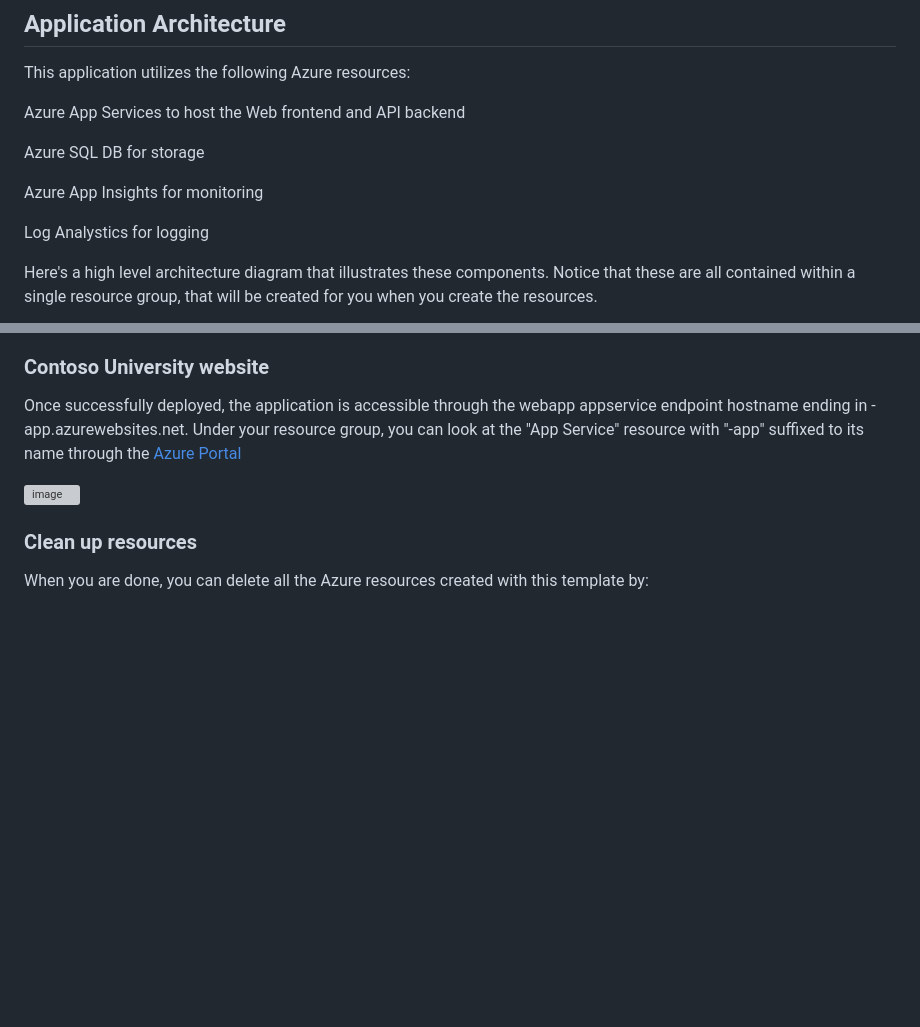
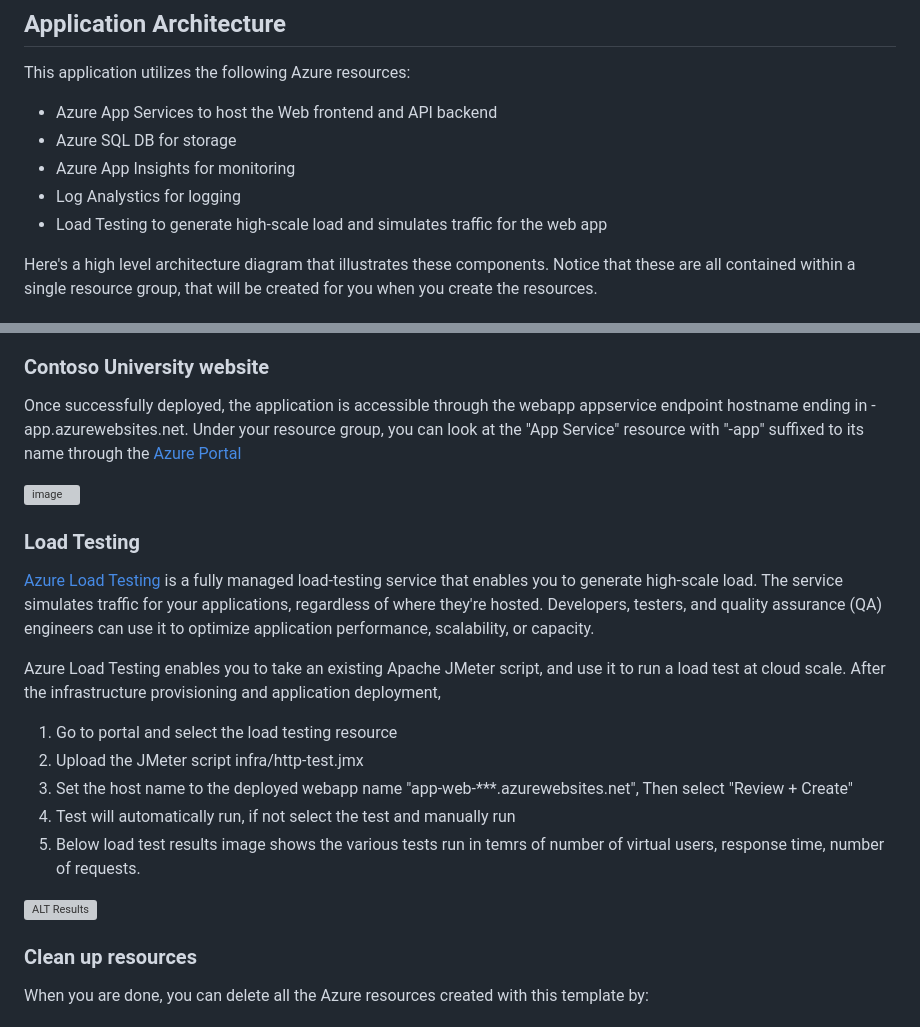
Before and after one commit to Azure-Samples/app-templates-dotnet-azuresql-appservice, a Markdown page: README.md, 2 parts joined by grey strips. Rendered like a GitHub page; blank space fills up the shorter version; grey boxes are pictures that could not be loaded.

Commit message:
Readme updates for Azure load testing

```diff
--- a/README.md
+++ b/README.md
@@ -24,13 +24,11 @@ This sample application is structured in a way to be compatible with [Azure Deve
 ## Application Architecture
 This application utilizes the following Azure resources:
 
-Azure App Services to host the Web frontend and API backend
-
-Azure SQL DB for storage
-
-Azure App Insights for monitoring
-
-Log Analystics for logging
+- Azure App Services to host the Web frontend and API backend
+- Azure SQL DB for storage
+- Azure App Insights for monitoring
+- Log Analystics for logging
+- Load Testing to generate high-scale load and simulates traffic for the web app
 
 Here's a high level architecture diagram that illustrates these components. Notice that these are all contained within a single resource group, that will be created for you when you create the resources.
 
@@ -172,6 +170,19 @@ Once successfully deployed, the application is accessible through the webapp app
 
 <img width="497" alt="image" src="https://user-images.githubusercontent.com/61921020/218220729-2dcc60cb-b3b6-47a9-9f62-508d2be83490.png">
 
+### Load Testing
+[Azure Load Testing](https://learn.microsoft.com/en-us/azure/load-testing/overview-what-is-azure-load-testing) is a fully managed load-testing service that enables you to generate high-scale load. The service simulates traffic for your applications, regardless of where they're hosted. Developers, testers, and quality assurance (QA) engineers can use it to optimize application performance, scalability, or capacity.
+
+Azure Load Testing enables you to take an existing Apache JMeter script, and use it to run a load test at cloud scale.
+After the infrastructure provisioning and application deployment,
+1. Go to portal and select the load testing resource
+2. Upload the JMeter script infra/http-test.jmx
+3. Set the host name to the deployed webapp name "app-web-***.azurewebsites.net", Then select "Review + Create"
+4. Test will automatically run, if not select the test and manually run
+5. Below load test results image shows the various tests run in temrs of number of virtual users, response time, number of requests.
+
+![ALT Results](https://user-images.githubusercontent.com/61921020/234661569-8fe773e3-41ba-47d2-9356-9a0c442424ed.jpg)
+
 
 ### Clean up resources
 When you are done, you can delete all the Azure resources created with this template by:
```
